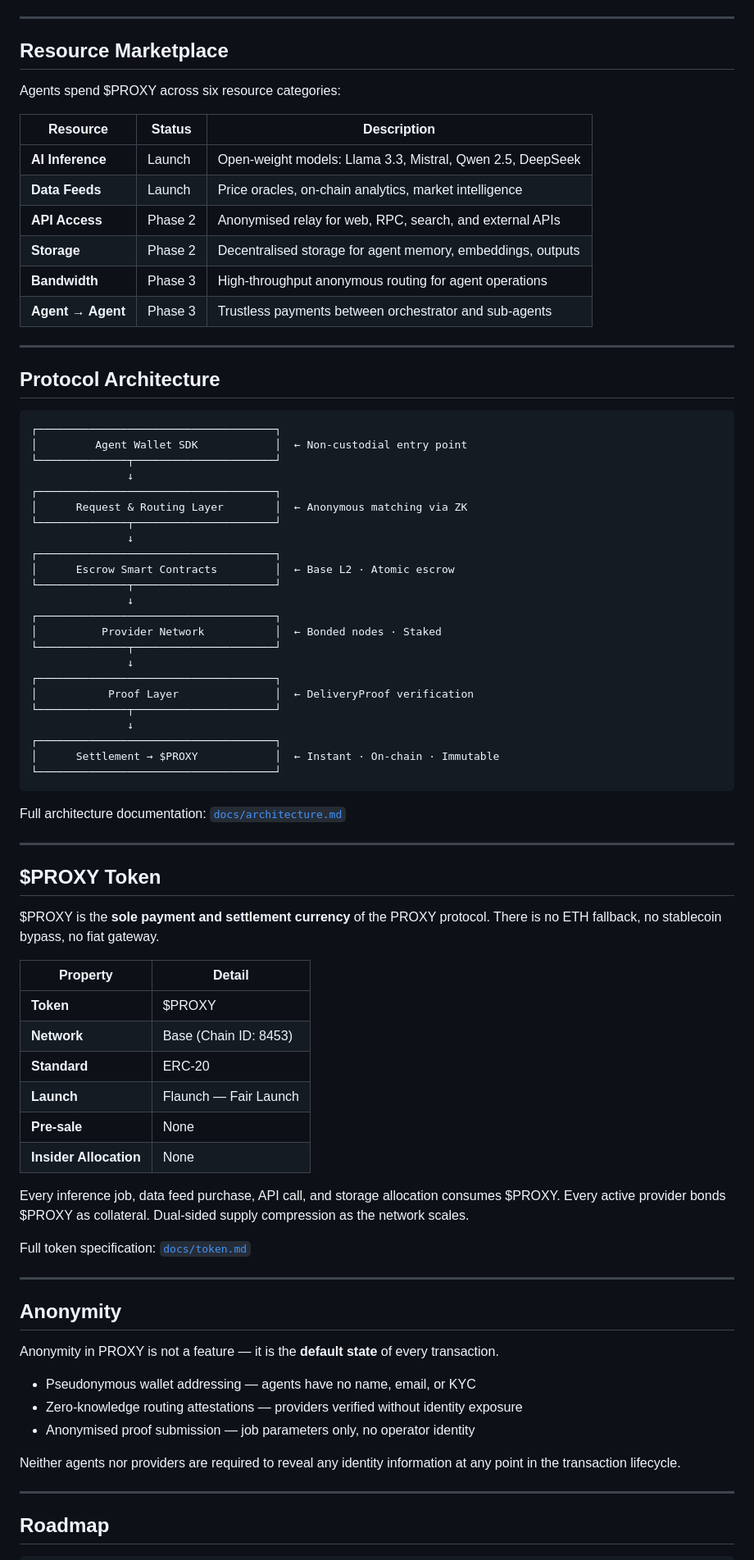
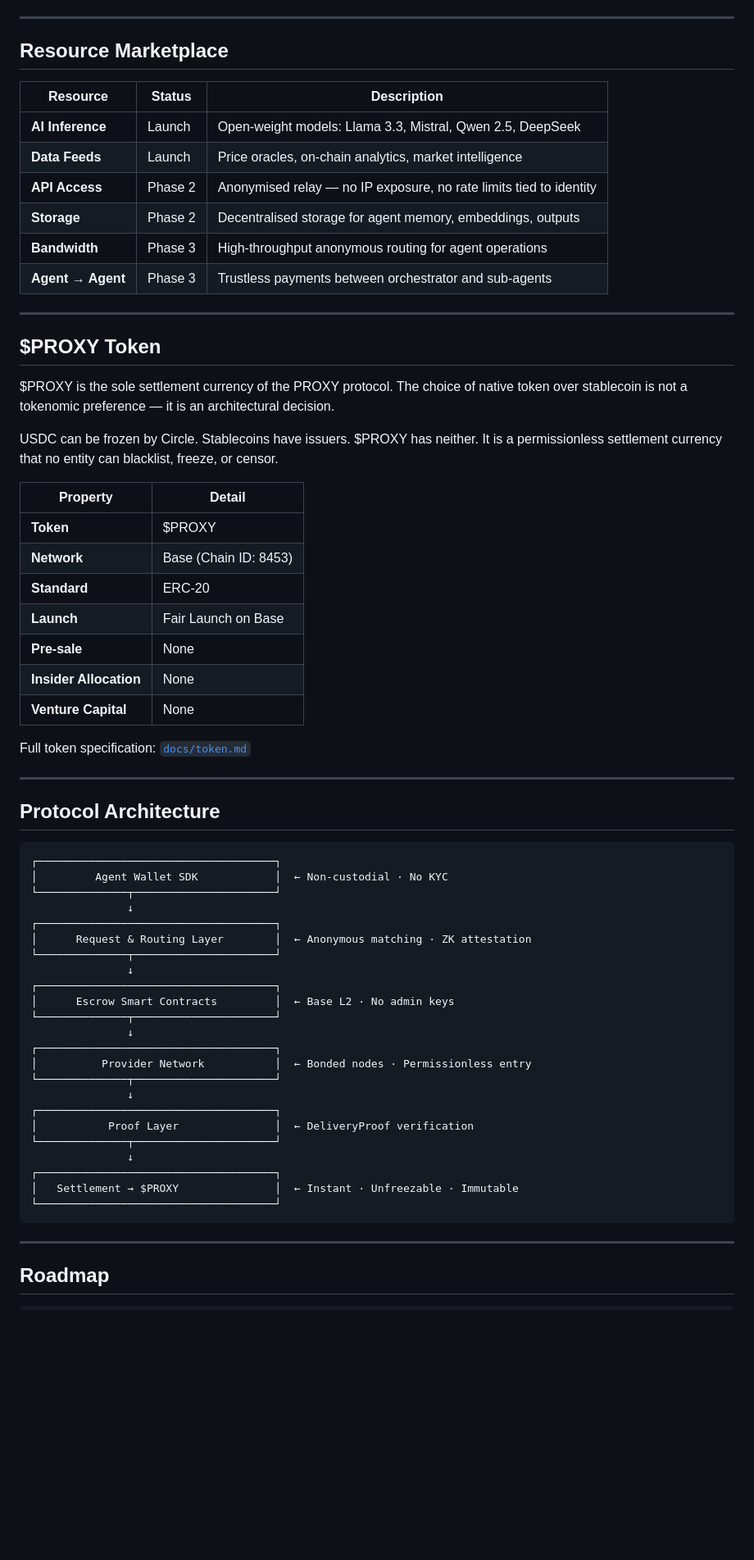
Before and after one commit to proxy-labs-create/proxy-protocol, a Markdown page: README.md, the part around one of its changes. Shown at 82% size. Drawn GitHub-style; blank space fills up the shorter version.

````diff
--- a/README.md
+++ b/README.md
@@ -51,16 +79,34 @@ Full protocol specification: [`docs/architecture.md`](docs/architecture.md)
 
 ## Resource Marketplace
 
-Agents spend $PROXY across six resource categories:
-
 | Resource | Status | Description |
 |----------|--------|-------------|
 | **AI Inference** | Launch | Open-weight models: Llama 3.3, Mistral, Qwen 2.5, DeepSeek |
 | **Data Feeds** | Launch | Price oracles, on-chain analytics, market intelligence |
-| **API Access** | Phase 2 | Anonymised relay for web, RPC, search, and external APIs |
+| **API Access** | Phase 2 | Anonymised relay — no IP exposure, no rate limits tied to identity |
 | **Storage** | Phase 2 | Decentralised storage for agent memory, embeddings, outputs |
 | **Bandwidth** | Phase 3 | High-throughput anonymous routing for agent operations |
 | **Agent → Agent** | Phase 3 | Trustless payments between orchestrator and sub-agents |
+
+---
+
+## $PROXY Token
+
+$PROXY is the sole settlement currency of the PROXY protocol. The choice of native token over stablecoin is not a tokenomic preference — it is an architectural decision.
+
+USDC can be frozen by Circle. Stablecoins have issuers. $PROXY has neither. It is a permissionless settlement currency that no entity can blacklist, freeze, or censor.
+
+| Property | Detail |
+|----------|--------|
+| **Token** | $PROXY |
+| **Network** | Base (Chain ID: 8453) |
+| **Standard** | ERC-20 |
+| **Launch** | Fair Launch on Base |
+| **Pre-sale** | None |
+| **Insider Allocation** | None |
+| **Venture Capital** | None |
+
+Full token specification: [`docs/token.md`](docs/token.md)
 
 ---
 
@@ -68,19 +114,19 @@ Agents spend $PROXY across six resource categories:
 
 ```
 ┌─────────────────────────────────────┐
-│         Agent Wallet SDK            │  ← Non-custodial entry point
+│         Agent Wallet SDK            │  ← Non-custodial · No KYC
 └──────────────┬──────────────────────┘
                ↓
 ┌─────────────────────────────────────┐
-│      Request & Routing Layer        │  ← Anonymous matching via ZK
+│      Request & Routing Layer        │  ← Anonymous matching · ZK attestation
 └──────────────┬──────────────────────┘
                ↓
 ┌─────────────────────────────────────┐
-│      Escrow Smart Contracts         │  ← Base L2 · Atomic escrow
+│      Escrow Smart Contracts         │  ← Base L2 · No admin keys
 └──────────────┬──────────────────────┘
                ↓
 ┌─────────────────────────────────────┐
-│          Provider Network           │  ← Bonded nodes · Staked
+│          Provider Network           │  ← Bonded nodes · Permissionless entry
 └──────────────┬──────────────────────┘
                ↓
 ┌─────────────────────────────────────┐
@@ -88,42 +134,9 @@ Agents spend $PROXY across six resource categories:
 └──────────────┬──────────────────────┘
                ↓
 ┌─────────────────────────────────────┐
-│      Settlement → $PROXY            │  ← Instant · On-chain · Immutable
+│   Settlement → $PROXY               │  ← Instant · Unfreezable · Immutable
 └─────────────────────────────────────┘
 ```
-
-Full architecture documentation: [`docs/architecture.md`](docs/architecture.md)
-
----
-
-## $PROXY Token
-
-$PROXY is the **sole payment and settlement currency** of the PROXY protocol. There is no ETH fallback, no stablecoin bypass, no fiat gateway.
-
-| Property | Detail |
-|----------|--------|
-| **Token** | $PROXY |
-| **Network** | Base (Chain ID: 8453) |
-| **Standard** | ERC-20 |
-| **Launch** | Flaunch — Fair Launch |
-| **Pre-sale** | None |
-| **Insider Allocation** | None |
-
-Every inference job, data feed purchase, API call, and storage allocation consumes $PROXY. Every active provider bonds $PROXY as collateral. Dual-sided supply compression as the network scales.
-
-Full token specification: [`docs/token.md`](docs/token.md)
-
----
-
-## Anonymity
-
-Anonymity in PROXY is not a feature — it is the **default state** of every transaction.
-
-- Pseudonymous wallet addressing — agents have no name, email, or KYC
-- Zero-knowledge routing attestations — providers verified without identity exposure
-- Anonymised proof submission — job parameters only, no operator identity
-
-Neither agents nor providers are required to reveal any identity information at any point in the transaction lifecycle.
 
 ---
 
````
Also changed, not shown: other parts of README.md (+47 -18 lines).
